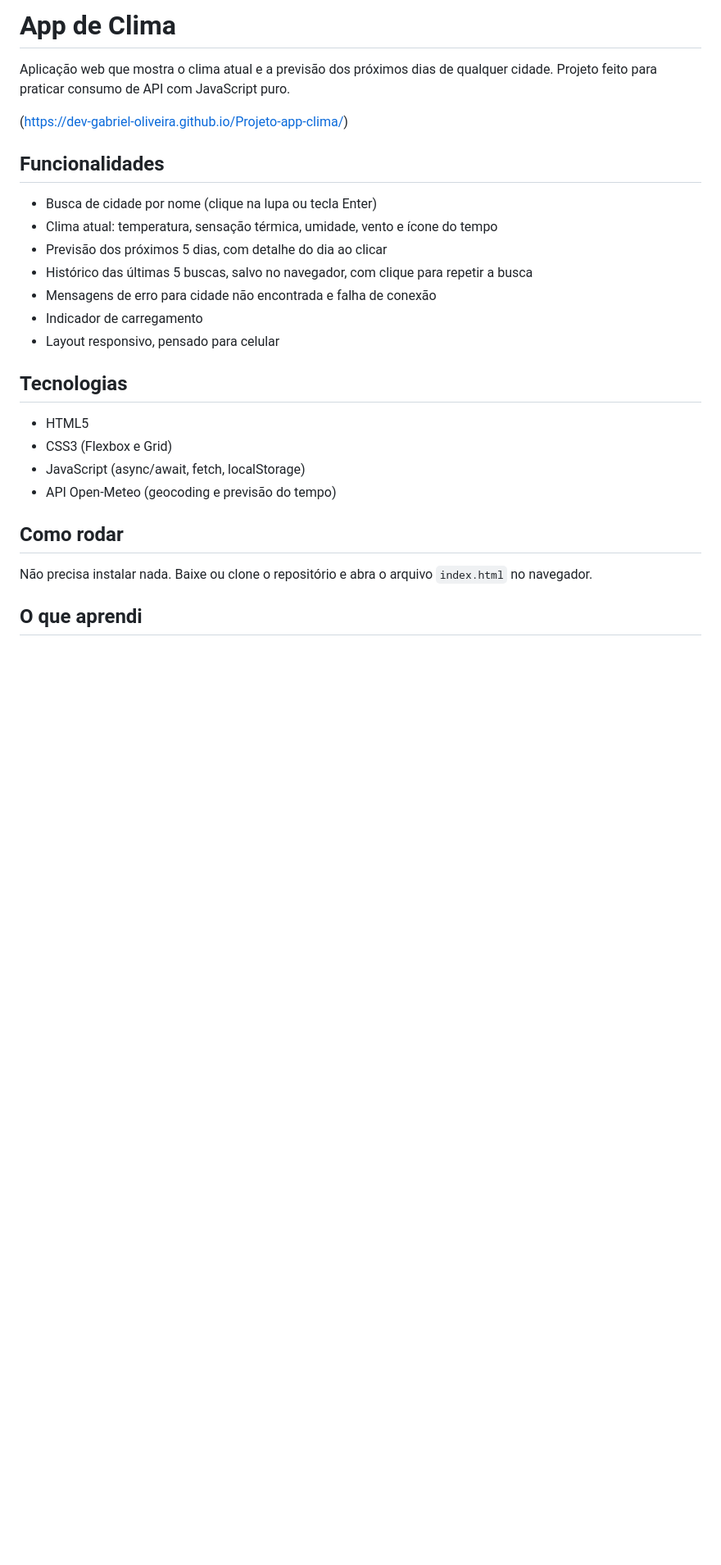
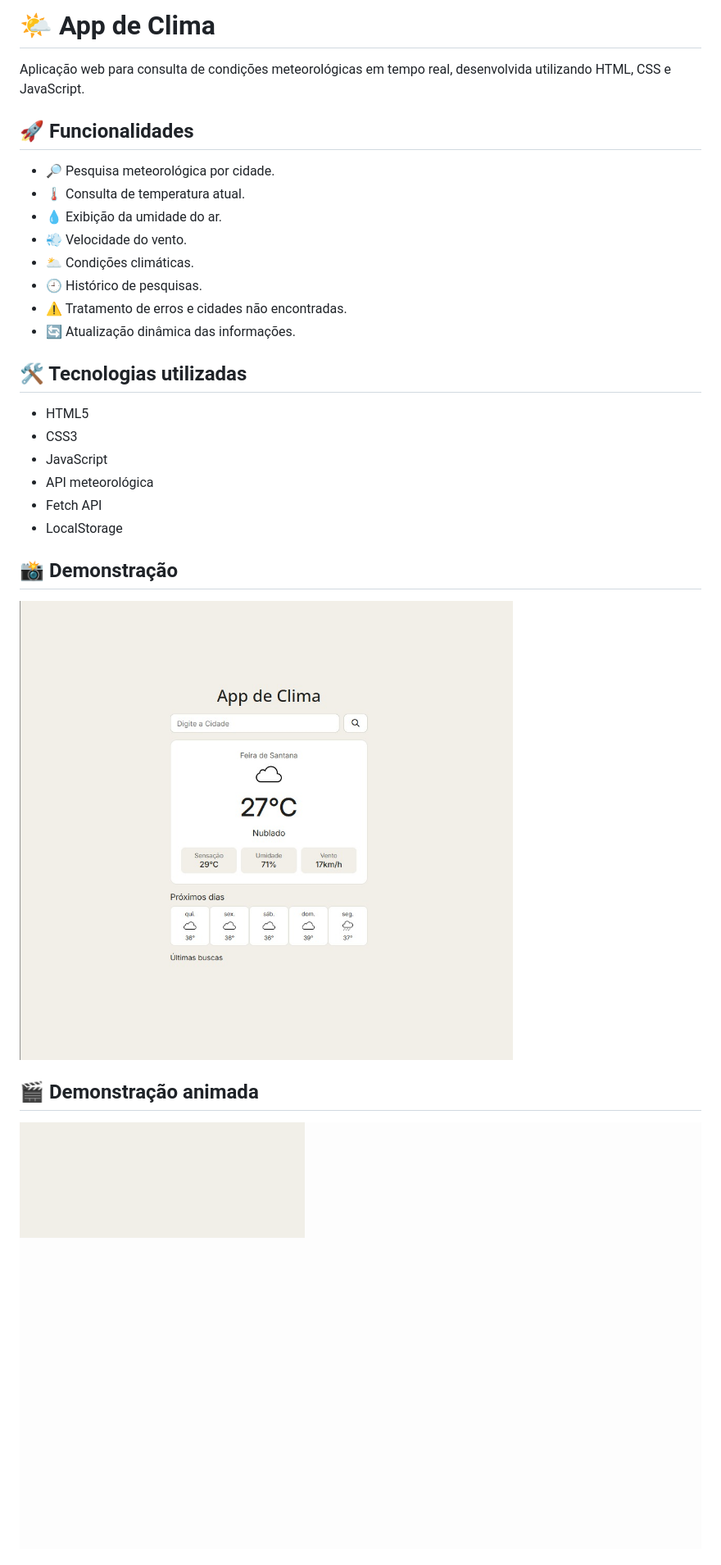
Before and after one commit to Dev-Gabriel-Oliveira/Projeto-app-clima, a Markdown page: README.md, the part around one of its changes. Shown at 82% size. Rendered like a GitHub page; pictures changed too: screenshots/app-clima.jpeg (added), screenshots/demonstracao.gif (added); blank space fills up the shorter version.

Commit message:
Atualizar README

```diff
--- a/README.md
+++ b/README.md
@@ -1,29 +1,31 @@
-# App de Clima
+# 🌤️ App de Clima
 
-Aplicação web que mostra o clima atual e a previsão dos próximos dias de qualquer cidade. Projeto feito para praticar consumo de API com JavaScript puro.
+Aplicação web para consulta de condições meteorológicas em tempo real, desenvolvida utilizando HTML, CSS e JavaScript.
 
-(https://dev-gabriel-oliveira.github.io/Projeto-app-clima/)
+## 🚀 Funcionalidades
 
-## Funcionalidades
+- 🔎 Pesquisa meteorológica por cidade.
+- 🌡️ Consulta de temperatura atual.
+- 💧 Exibição da umidade do ar.
+- 💨 Velocidade do vento.
+- 🌥️ Condições climáticas.
+- 🕘 Histórico de pesquisas.
+- ⚠️ Tratamento de erros e cidades não encontradas.
+- 🔄 Atualização dinâmica das informações.
 
-- Busca de cidade por nome (clique na lupa ou tecla Enter)
-- Clima atual: temperatura, sensação térmica, umidade, vento e ícone do tempo
-- Previsão dos próximos 5 dias, com detalhe do dia ao clicar
-- Histórico das últimas 5 buscas, salvo no navegador, com clique para repetir a busca
-- Mensagens de erro para cidade não encontrada e falha de conexão
-- Indicador de carregamento
-- Layout responsivo, pensado para celular
-
-## Tecnologias
+## 🛠️ Tecnologias utilizadas
 
 - HTML5
-- CSS3 (Flexbox e Grid)
-- JavaScript (async/await, fetch, localStorage)
-- API Open-Meteo (geocoding e previsão do tempo)
+- CSS3
+- JavaScript
+- API meteorológica
+- Fetch API
+- LocalStorage
 
-## Como rodar
+## 📸 Demonstração
+![App de Clima](./screenshots/app-clima.jpeg)
 
-Não precisa instalar nada. Baixe ou clone o repositório e abra o arquivo `index.html` no navegador.
+## 🎬 Demonstração animada
 
-## O que aprendi
+![Demonstração do App](./screenshots/demonstracao.gif)
 
```
Also changed, not shown: other parts of README.md (+9 -9 lines).
